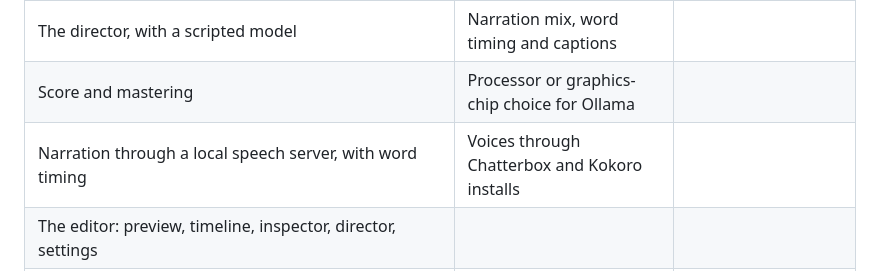
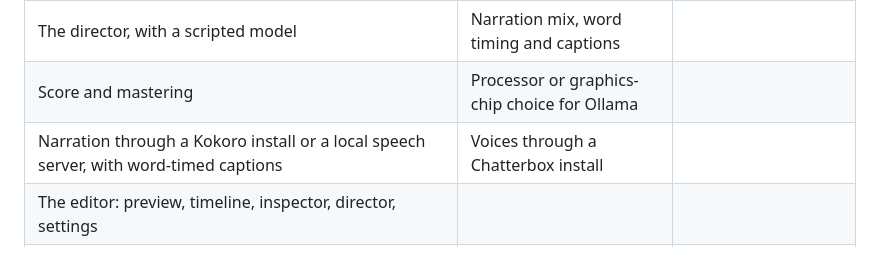
Before and after one commit to Hash-7777/open-Hash-LMG, a Markdown page: README.md, the part around the change. GitHub-like rendering.

Commit message:
List narration through a Kokoro install among what works today
Developer: Seif Hashish
Project: Hash LMG

Summary:
Narration spoken by a Kokoro install, with its captions timed word by word,
has now been run in the macOS app, so the README's table lists it as working;
a Chatterbox install remains written and not yet run.

Verification:
npm run check: 1,541 passed, 0 failed, from 20 check scripts.

```diff
--- a/README.md
+++ b/README.md
@@ -100,7 +100,7 @@ Hash LMG is being built in the open. This is exactly what exists today:
 | The storyboard compiler, in every style | Sound through the system's own encoder | |
 | The director, with a scripted model | Narration mix, word timing and captions | |
 | Score and mastering | Processor or graphics-chip choice for Ollama | |
-| Narration through a local speech server, with word timing | Voices through Chatterbox and Kokoro installs | |
+| Narration through a Kokoro install or a local speech server, with word-timed captions | Voices through a Chatterbox install | |
 | The editor: preview, timeline, inspector, director, settings | | |
 | Rendering in a background worker; MP4, MOV, GIF and MP3 export by the app's own encoders, in the macOS app | | |
 | The macOS app: it builds and opens the editor | | |
```
